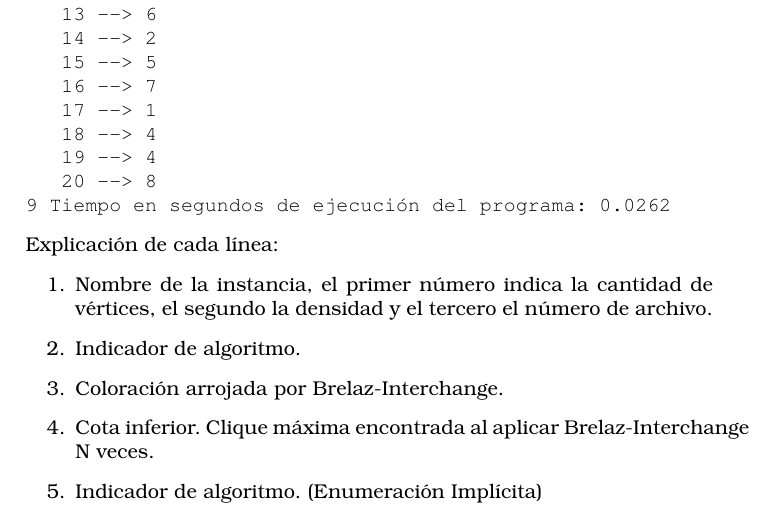
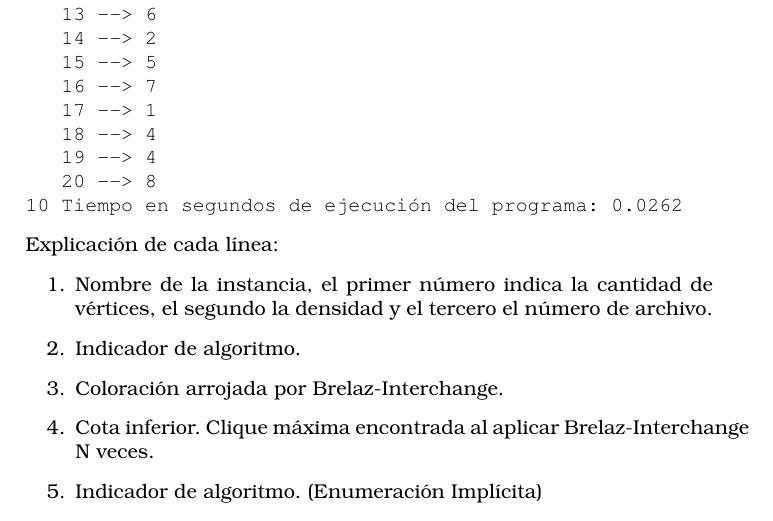
Before and after one commit to lfundaro/Graph-Coloring, a LaTeX document (informe.tex): part of page 15 of 24, cut so that both start at the same text. Compiled offline with pdfLaTeX.

Commit message:
- Fix en el informe

```diff
--- a/informe.tex
+++ b/informe.tex
@@ -593,7 +593,7 @@ Cada instancia arroja un resultado con la siguiente estructura:
    18 --> 4
    19 --> 4
    20 --> 8
-9 Tiempo en segundos de ejecución del programa: 0.0262
+10 Tiempo en segundos de ejecución del programa: 0.0262
 \end{verbatim}
 Explicación de cada línea:
 \begin{enumerate}
```
